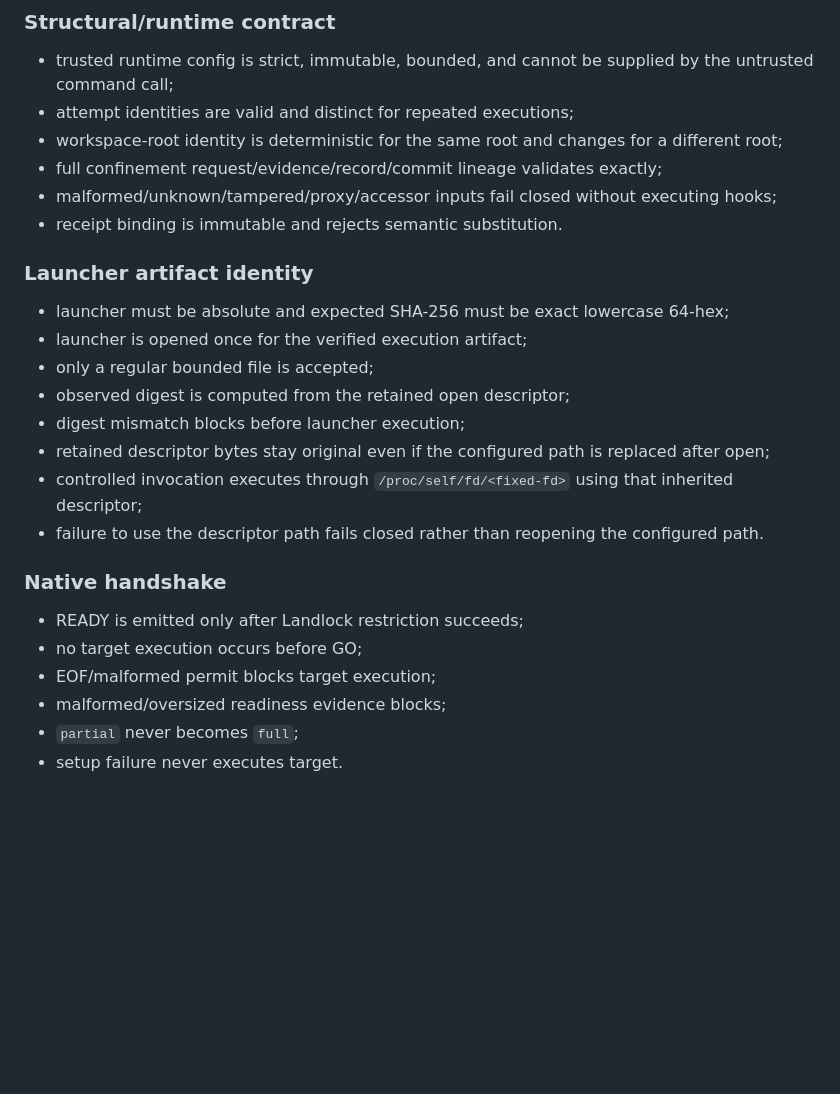
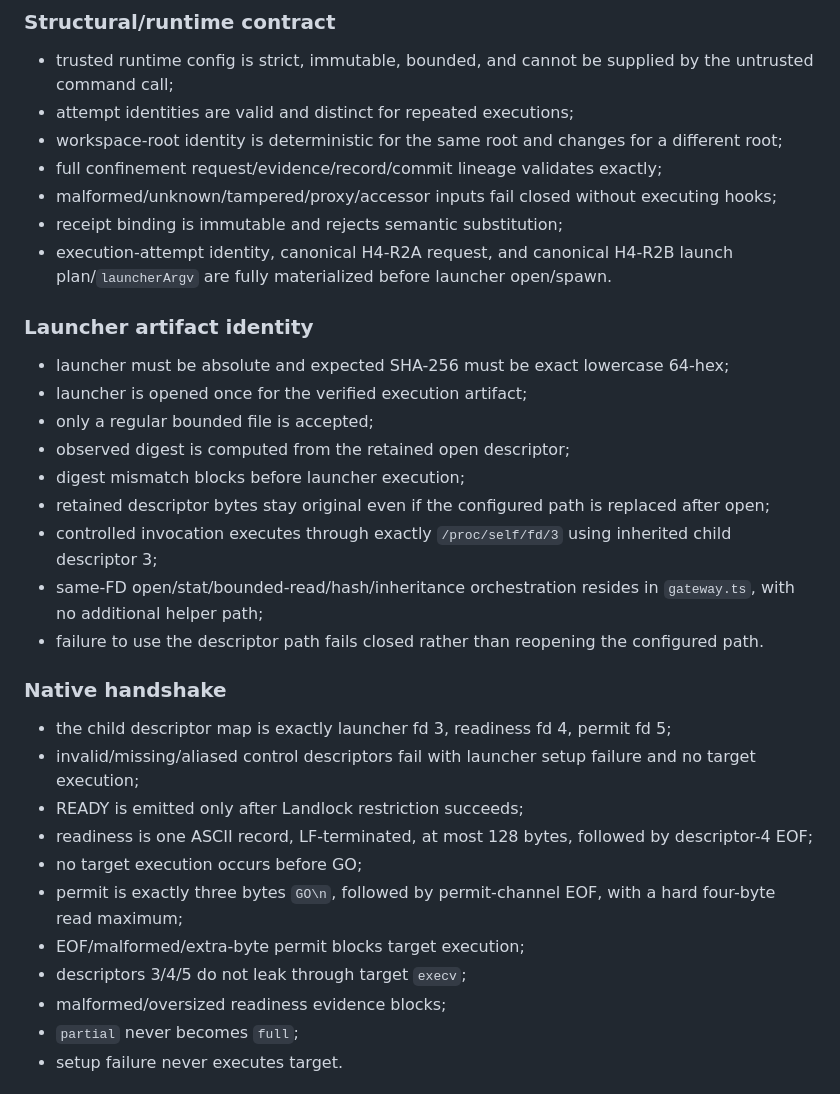
Before and after one commit to IamShehri/Kodac, a Markdown page: docs/planning/KODAC_KDO_H4_R2C_K2_LINUX_LANDLOCK_READ_ONLY_INTEGRATION_AUTHORIZATION_2026-08-14.md, the part around one of its changes. Rendered like a GitHub page; blank space fills up the shorter version.

```diff
--- a/docs/planning/KODAC_KDO_H4_R2C_K2_LINUX_LANDLOCK_READ_ONLY_INTEGRATION_AUTHORIZATION_2026-08-14.md
+++ b/docs/planning/KODAC_KDO_H4_R2C_K2_LINUX_LANDLOCK_READ_ONLY_INTEGRATION_AUTHORIZATION_2026-08-14.md
@@ -390,7 +405,8 @@ The new R2C focused test must prove at minimum:
 - workspace-root identity is deterministic for the same root and changes for a different root;
 - full confinement request/evidence/record/commit lineage validates exactly;
 - malformed/unknown/tampered/proxy/accessor inputs fail closed without executing hooks;
-- receipt binding is immutable and rejects semantic substitution.
+- receipt binding is immutable and rejects semantic substitution;
+- execution-attempt identity, canonical H4-R2A request, and canonical H4-R2B launch plan/`launcherArgv` are fully materialized before launcher open/spawn.
 
 ### Launcher artifact identity
 
@@ -400,14 +416,20 @@ The new R2C focused test must prove at minimum:
 - observed digest is computed from the retained open descriptor;
 - digest mismatch blocks before launcher execution;
 - retained descriptor bytes stay original even if the configured path is replaced after open;
-- controlled invocation executes through `/proc/self/fd/<fixed-fd>` using that inherited descriptor;
+- controlled invocation executes through exactly `/proc/self/fd/3` using inherited child descriptor 3;
+- same-FD open/stat/bounded-read/hash/inheritance orchestration resides in `gateway.ts`, with no additional helper path;
 - failure to use the descriptor path fails closed rather than reopening the configured path.
 
 ### Native handshake
 
+- the child descriptor map is exactly launcher fd 3, readiness fd 4, permit fd 5;
+- invalid/missing/aliased control descriptors fail with launcher setup failure and no target execution;
 - READY is emitted only after Landlock restriction succeeds;
+- readiness is one ASCII record, LF-terminated, at most 128 bytes, followed by descriptor-4 EOF;
 - no target execution occurs before GO;
-- EOF/malformed permit blocks target execution;
+- permit is exactly three bytes `GO\n`, followed by permit-channel EOF, with a hard four-byte read maximum;
+- EOF/malformed/extra-byte permit blocks target execution;
+- descriptors 3/4/5 do not leak through target `execv`;
 - malformed/oversized readiness evidence blocks;
 - `partial` never becomes `full`;
 - setup failure never executes target.
```
Also changed, not shown: other parts of docs/planning/KODAC_KDO_H4_R2C_K2_LINUX_LANDLOCK_READ_ONLY_INTEGRATION_AUTHORIZATION_2026-08-14.md (+45 -30 lines).
